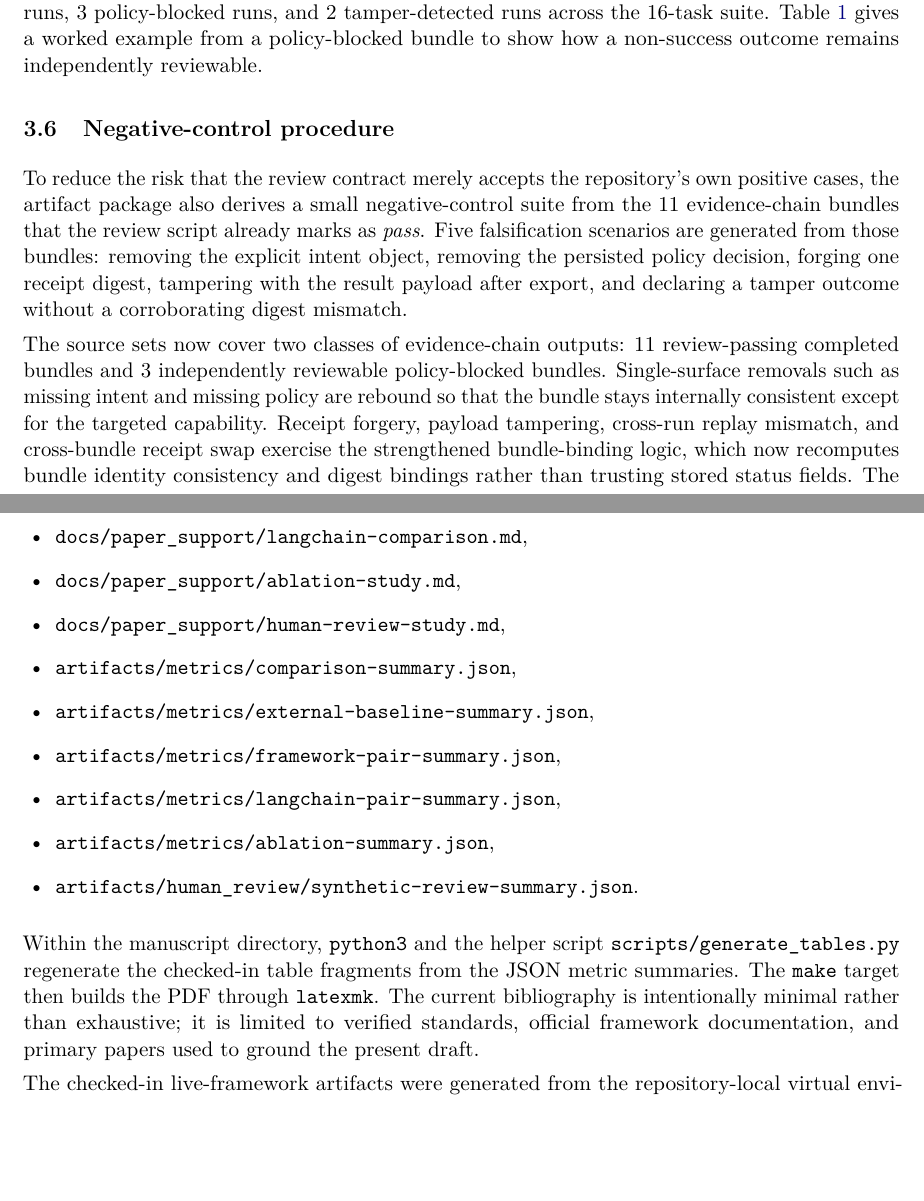
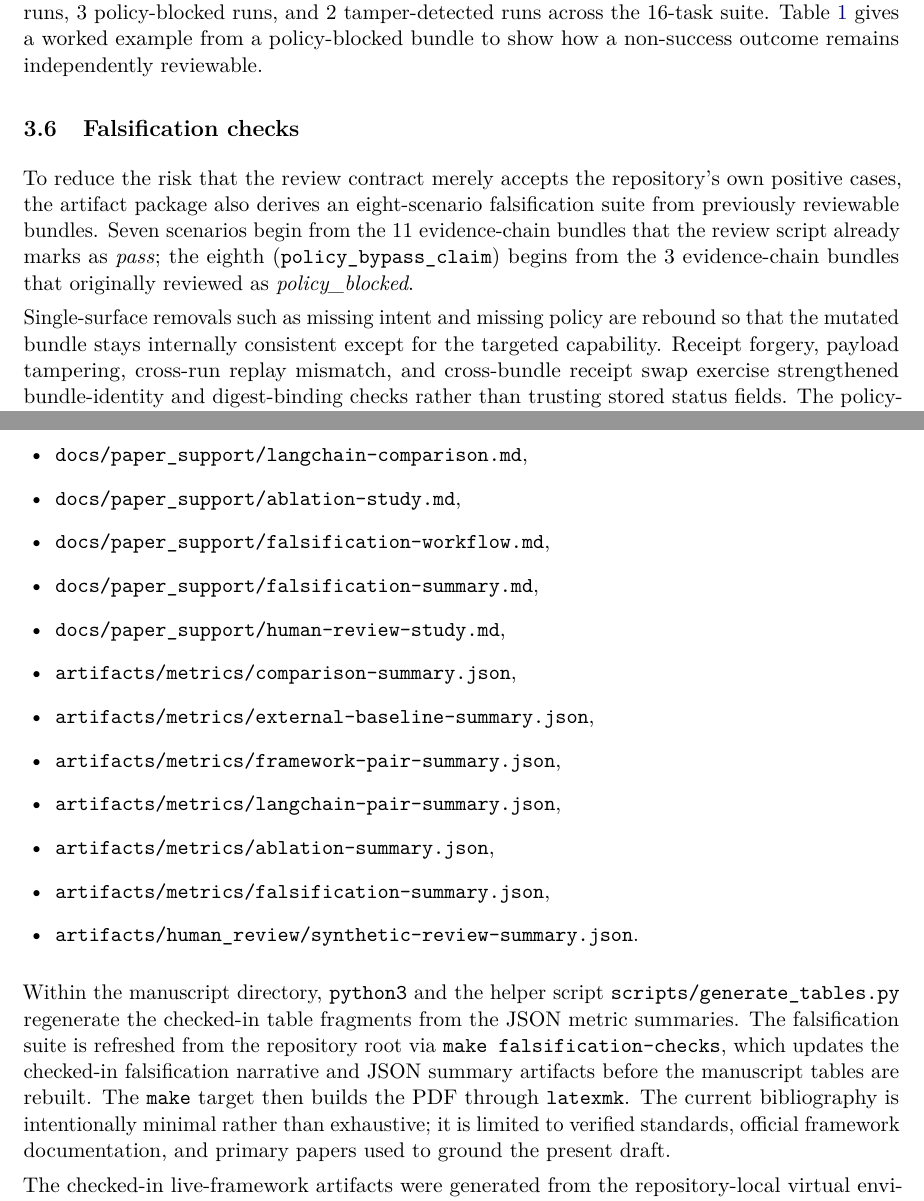
Before and after one commit to joy7758/verifiable-agent-demo, a LaTeX paper (paper/latex/main.tex, which reads paper/latex/sections/evaluation.tex, paper/latex/sections/reproduction.tex): two parts of pages 8 and 15 of 16, joined at a grey line, cut so that both start at the same text, the shorter picture padded with empty space. Compiled offline with pdfLaTeX.

Commit message:
paper: sync falsification coverage into manuscript

```diff
--- a/paper/latex/sections/evaluation.tex
+++ b/paper/latex/sections/evaluation.tex
@@ -54,11 +55,11 @@ This outcome model is important because it treats blocked and tampered runs as f
 
 \input{tables/worked_example}
 
-\subsection{Negative-control procedure}
+\subsection{Falsification checks}
 
-To reduce the risk that the review contract merely accepts the repository's own positive cases, the artifact package also derives a small negative-control suite from the 11 evidence-chain bundles that the review script already marks as \emph{pass}. Five falsification scenarios are generated from those bundles: removing the explicit intent object, removing the persisted policy decision, forging one receipt digest, tampering with the result payload after export, and declaring a tamper outcome without a corroborating digest mismatch.
+To reduce the risk that the review contract merely accepts the repository's own positive cases, the artifact package also derives an eight-scenario falsification suite from previously reviewable bundles. Seven scenarios begin from the 11 evidence-chain bundles that the review script already marks as \emph{pass}; the eighth (\texttt{policy\_bypass\_claim}) begins from the 3 evidence-chain bundles that originally reviewed as \emph{policy\_blocked}.
 
-The source sets now cover two classes of evidence-chain outputs: 11 review-passing completed bundles and 3 independently reviewable policy-blocked bundles. Single-surface removals such as missing intent and missing policy are rebound so that the bundle stays internally consistent except for the targeted capability. Receipt forgery, payload tampering, cross-run replay mismatch, and cross-bundle receipt swap exercise the strengthened bundle-binding logic, which now recomputes bundle identity consistency and digest bindings rather than trusting stored status fields. The policy-bypass claim scenario exercises the new cross-file coherence checks by rewriting a policy-blocked bundle to claim successful completion while leaving the blocked policy decision in place. These negative controls are reported separately from the main baseline and ablation comparisons because they do not measure runtime quality; they measure whether the independent review contract can fail meaningfully.
+Single-surface removals such as missing intent and missing policy are rebound so that the mutated bundle stays internally consistent except for the targeted capability. Receipt forgery, payload tampering, cross-run replay mismatch, and cross-bundle receipt swap exercise strengthened bundle-identity and digest-binding checks rather than trusting stored status fields. The policy-bypass claim scenario exercises cross-file coherence directly by rewriting a blocked bundle to claim successful completion while leaving the persisted blocked policy decision in place. These checks are reported separately from the main baseline and ablation comparisons because they do not measure runtime quality; they measure whether the independent review contract can reject internally contradictory or transplanted artifacts.
 
 \subsection{Appendix-only reviewer workflow}
 
--- a/paper/latex/sections/reproduction.tex
+++ b/paper/latex/sections/reproduction.tex
@@ -11,16 +11,19 @@ The manuscript is grounded in the checked-in artifact package rather than in a s
   \item \texttt{docs/paper\_support/same-framework-comparison.md},
   \item \texttt{docs/paper\_support/langchain-comparison.md},
   \item \texttt{docs/paper\_support/ablation-study.md},
+  \item \texttt{docs/paper\_support/falsification-workflow.md},
+  \item \texttt{docs/paper\_support/falsification-summary.md},
   \item \texttt{docs/paper\_support/human-review-study.md},
   \item \texttt{artifacts/metrics/comparison-summary.json},
   \item \texttt{artifacts/metrics/external-baseline-summary.json},
   \item \texttt{artifacts/metrics/framework-pair-summary.json},
   \item \texttt{artifacts/metrics/langchain-pair-summary.json},
   \item \texttt{artifacts/metrics/ablation-summary.json},
+  \item \texttt{artifacts/metrics/falsification-summary.json},
   \item \texttt{artifacts/human\_review/synthetic-review-summary.json}.
 \end{itemize}
 
-Within the manuscript directory, \texttt{python3} and the helper script \texttt{scripts/generate\_tables.py} regenerate the checked-in table fragments from the JSON metric summaries. The \texttt{make} target then builds the PDF through \texttt{latexmk}. The current bibliography is intentionally minimal rather than exhaustive; it is limited to verified standards, official framework documentation, and primary papers used to ground the present draft.
+Within the manuscript directory, \texttt{python3} and the helper script \texttt{scripts/generate\_tables.py} regenerate the checked-in table fragments from the JSON metric summaries. The falsification suite is refreshed from the repository root via \texttt{make falsification-checks}, which updates the checked-in falsification narrative and JSON summary artifacts before the manuscript tables are rebuilt. The \texttt{make} target then builds the PDF through \texttt{latexmk}. The current bibliography is intentionally minimal rather than exhaustive; it is limited to verified standards, official framework documentation, and primary papers used to ground the present draft.
 
 The checked-in live-framework artifacts were generated from the repository-local virtual environment. In the current revision, the paired CrewAI comparison uses \texttt{crewai 1.10.1}, and the paired LangChain comparison uses \texttt{langchain 1.2.12}.
 
```
Also changed, not shown: paper/latex/abstract.tex (+1 -1 lines), paper/latex/sections/discussion.tex (+1 -1 lines), paper/latex/sections/results.tex (+1 -1 lines), paper/latex/main.pdf, paper/latex/sections/evaluation.tex (1 more changed lines).
